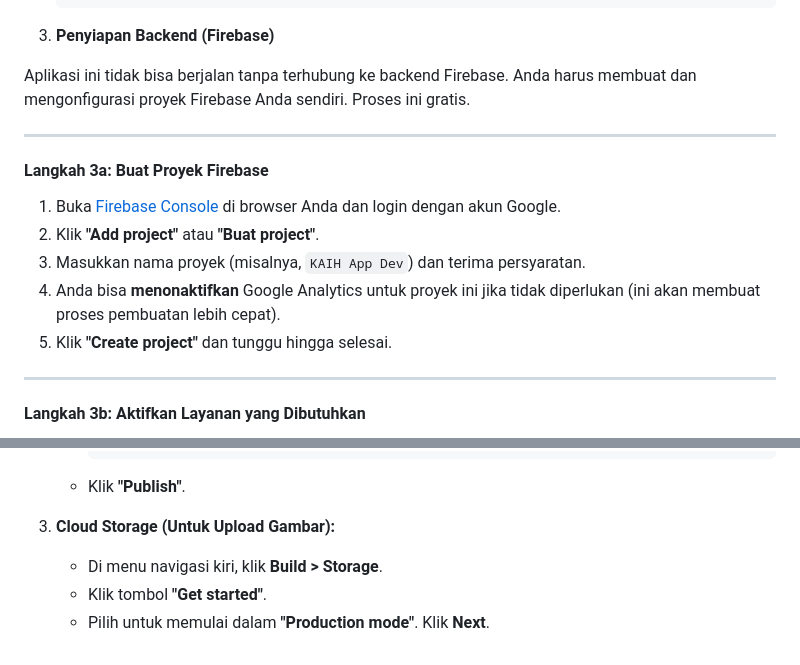
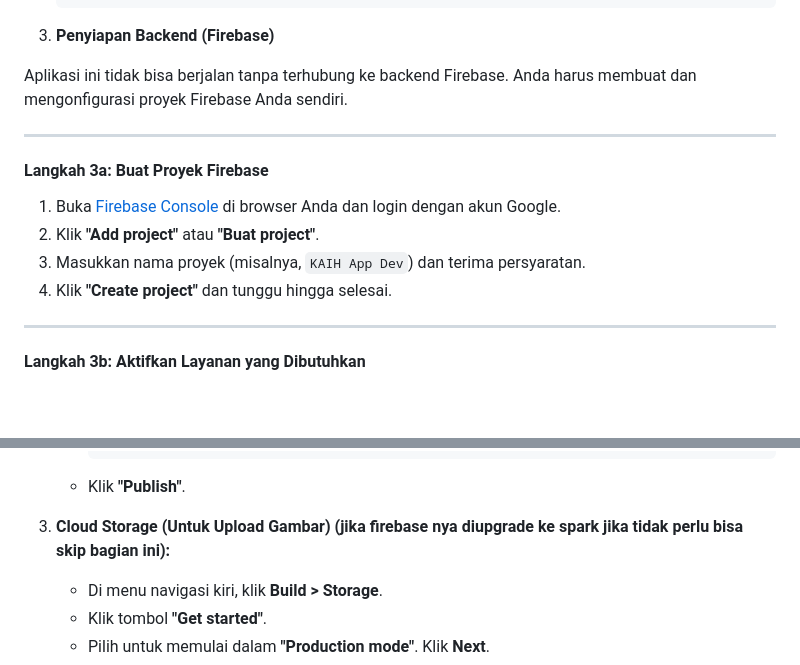
Before and after one commit to Mazzam4/kaih-app-flutter, a Markdown page: README.md, 2 parts joined by grey strips. GitHub-like rendering; blank space fills up the shorter version.

Commit message:
Update Firebase setup instructions in README
Removed unnecessary note about disabling Google Analytics and clarified Cloud Storage instructions.

````diff
--- a/README.md
+++ b/README.md
@@ -50,7 +50,7 @@ Untuk menjalankan proyek ini di komputer Anda, ikuti langkah-langkah berikut:
 
 3. **Penyiapan Backend (Firebase)**
 
-Aplikasi ini tidak bisa berjalan tanpa terhubung ke backend Firebase. Anda harus membuat dan mengonfigurasi proyek Firebase Anda sendiri. Proses ini gratis.
+Aplikasi ini tidak bisa berjalan tanpa terhubung ke backend Firebase. Anda harus membuat dan mengonfigurasi proyek Firebase Anda sendiri.
 
 ---
 
@@ -59,8 +59,7 @@ Aplikasi ini tidak bisa berjalan tanpa terhubung ke backend Firebase. Anda harus
 1.  Buka [Firebase Console](https://console.firebase.google.com/) di browser Anda dan login dengan akun Google.
 2.  Klik **"Add project"** atau **"Buat project"**.
 3.  Masukkan nama proyek (misalnya, `KAIH App Dev`) dan terima persyaratan.
-4.  Anda bisa **menonaktifkan** Google Analytics untuk proyek ini jika tidak diperlukan (ini akan membuat proses pembuatan lebih cepat).
-5.  Klik **"Create project"** dan tunggu hingga selesai.
+4.  Klik **"Create project"** dan tunggu hingga selesai.
 
 ---
 
@@ -93,7 +92,7 @@ Di dalam dashboard proyek Firebase yang baru Anda buat, Anda perlu "menyalakan"
       ```
     - Klik **"Publish"**.
 
-3.  **Cloud Storage (Untuk Upload Gambar):**
+3.  **Cloud Storage (Untuk Upload Gambar) (jika firebase nya diupgrade ke spark jika tidak perlu bisa skip bagian ini):**
     - Di menu navigasi kiri, klik **Build > Storage**.
     - Klik tombol **"Get started"**.
     - Pilih untuk memulai dalam **"Production mode"**. Klik **Next**.
````
